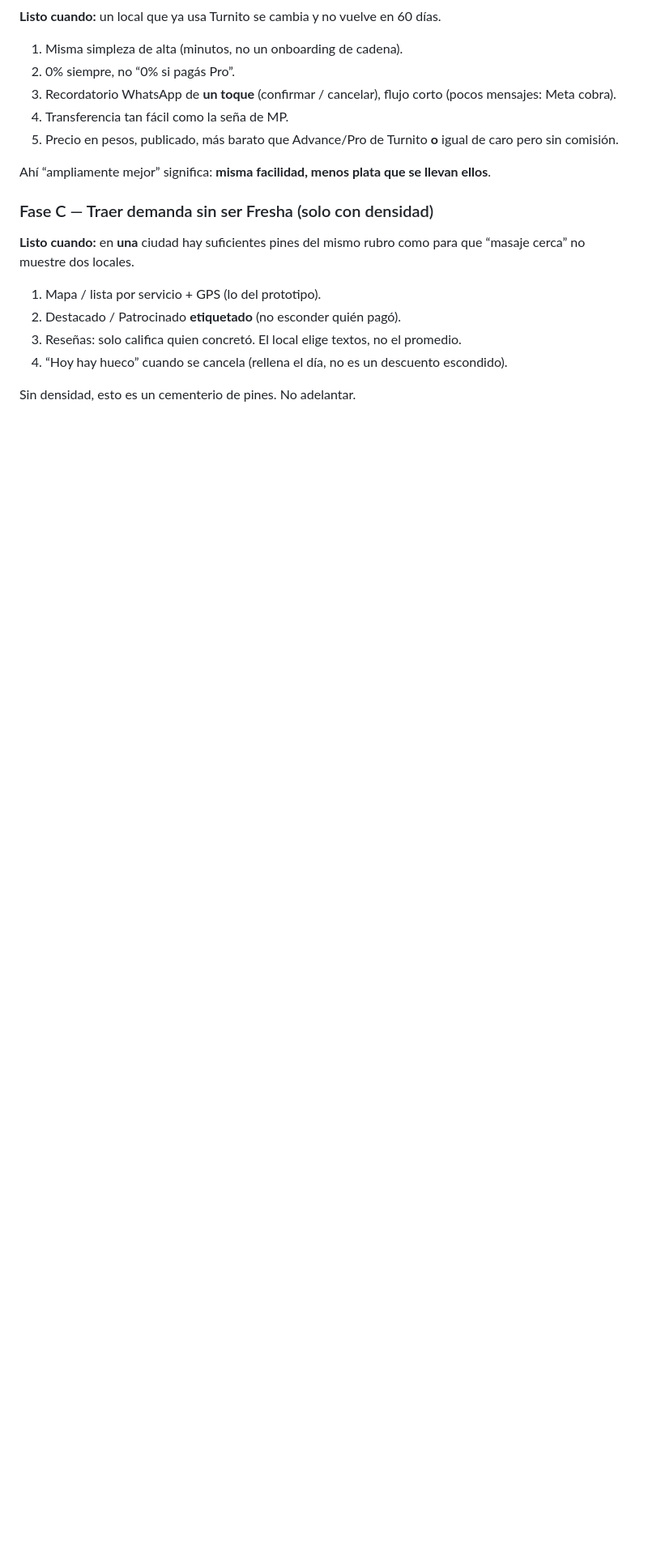
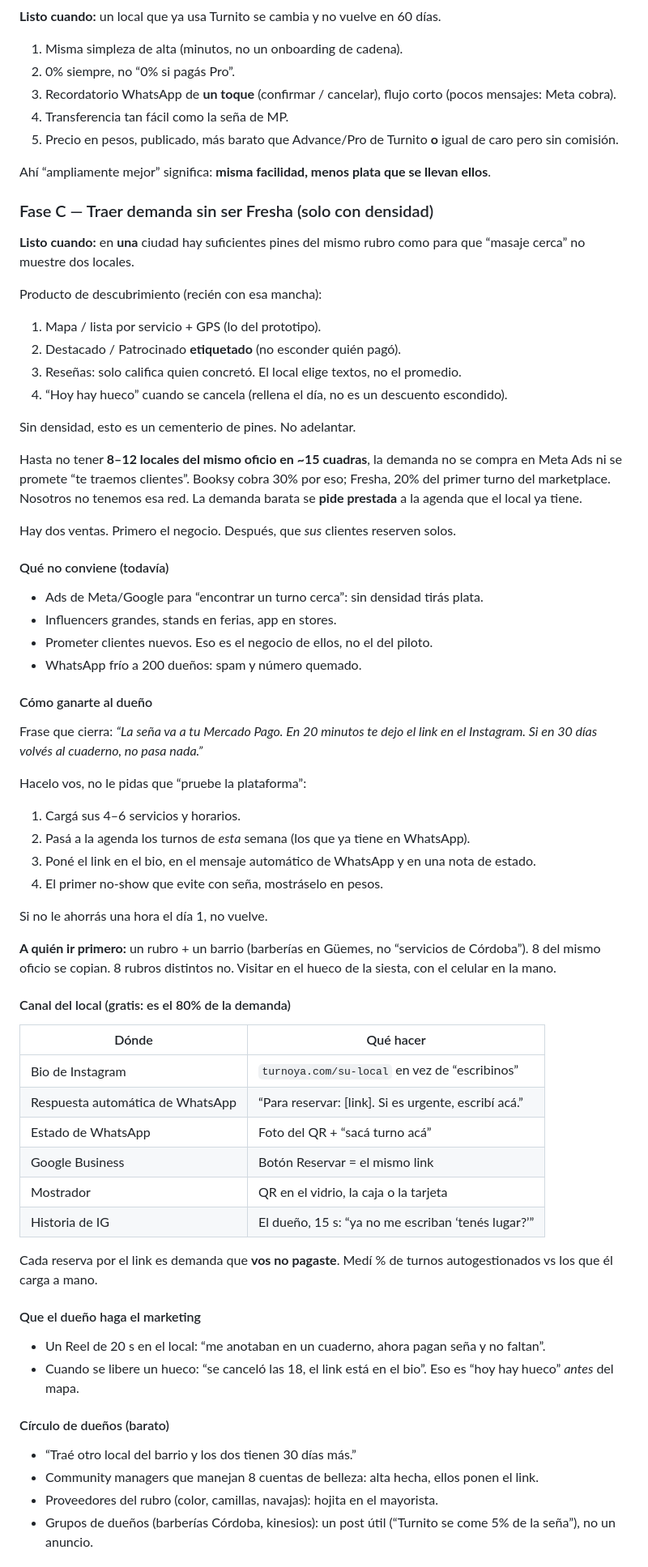
Before and after one commit to pedroterraf/turnoya-prototipo, a Markdown page: competencia.md, the part around one of its changes. Shown at 81% size. Drawn GitHub-style; blank space fills up the shorter version.

Commit message:
docs: add demand playbook to competitor fase C
Co-authored-by: Cursor <cursoragent@cursor.com>

```diff
--- a/competencia.md
+++ b/competencia.md
@@ -220,9 +220,63 @@ Ahí “ampliamente mejor” significa: **misma facilidad, menos plata que se ll
 
 **Listo cuando:** en **una** ciudad hay suficientes pines del mismo rubro como para que “masaje cerca” no muestre dos locales.
 
+Producto de descubrimiento (recién con esa mancha):
+
 1. Mapa / lista por servicio + GPS (lo del prototipo).
 2. Destacado / Patrocinado **etiquetado** (no esconder quién pagó).
 3. Reseñas: solo califica quien concretó. El local elige textos, no el promedio.
 4. “Hoy hay hueco” cuando se cancela (rellena el día, no es un descuento escondido).
 
 Sin densidad, esto es un cementerio de pines. No adelantar.
+
+Hasta no tener **8–12 locales del mismo oficio en ~15 cuadras**, la demanda no se compra en Meta Ads ni se promete “te traemos clientes”. Booksy cobra 30% por eso; Fresha, 20% del primer turno del marketplace. Nosotros no tenemos esa red. La demanda barata se **pide prestada** a la agenda que el local ya tiene.
+
+Hay dos ventas. Primero el negocio. Después, que *sus* clientes reserven solos.
+
+#### Qué no conviene (todavía)
+
+- Ads de Meta/Google para “encontrar un turno cerca”: sin densidad tirás plata.
+- Influencers grandes, stands en ferias, app en stores.
+- Prometer clientes nuevos. Eso es el negocio de ellos, no el del piloto.
+- WhatsApp frío a 200 dueños: spam y número quemado.
+
+#### Cómo ganarte al dueño
+
+Frase que cierra: *“La seña va a tu Mercado Pago. En 20 minutos te dejo el link en el Instagram. Si en 30 días volvés al cuaderno, no pasa nada.”*
+
+Hacelo vos, no le pidas que “pruebe la plataforma”:
+
+1. Cargá sus 4–6 servicios y horarios.
+2. Pasá a la agenda los turnos de *esta* semana (los que ya tiene en WhatsApp).
+3. Poné el link en el bio, en el mensaje automático de WhatsApp y en una nota de estado.
+4. El primer no-show que evite con seña, mostráselo en pesos.
+
+Si no le ahorrás una hora el día 1, no vuelve.
+
+**A quién ir primero:** un rubro + un barrio (barberías en Güemes, no “servicios de Córdoba”). 8 del mismo oficio se copian. 8 rubros distintos no. Visitar en el hueco de la siesta, con el celular en la mano.
+
+#### Canal del local (gratis: es el 80% de la demanda)
+
+| Dónde | Qué hacer |
+| --- | --- |
+| Bio de Instagram | `turnoya.com/su-local` en vez de “escribinos” |
+| Respuesta automática de WhatsApp | “Para reservar: [link]. Si es urgente, escribí acá.” |
+| Estado de WhatsApp | Foto del QR + “sacá turno acá” |
+| Google Business | Botón Reservar = el mismo link |
+| Mostrador | QR en el vidrio, la caja o la tarjeta |
+| Historia de IG | El dueño, 15 s: “ya no me escriban ‘tenés lugar?’” |
+
+Cada reserva por el link es demanda que **vos no pagaste**. Medí % de turnos autogestionados vs los que él carga a mano.
+
+#### Que el dueño haga el marketing
+
+- Un Reel de 20 s en el local: “me anotaban en un cuaderno, ahora pagan seña y no faltan”.
+- Cuando se libere un hueco: “se canceló las 18, el link está en el bio”. Eso es “hoy hay hueco” *antes* del mapa.
+
+#### Círculo de dueños (barato)
+
+- “Traé otro local del barrio y los dos tienen 30 días más.”
+- Community managers que manejan 8 cuentas de belleza: alta hecha, ellos ponen el link.
+- Proveedores del rubro (color, camillas, navajas): hojita en el mayorista.
+- Grupos de dueños (barberías Córdoba, kinesios): un post útil (“Turnito se come 5% de la seña”), no un anuncio.
+
```
Also changed, not shown: other parts of competencia.md (+33 -0 lines).
